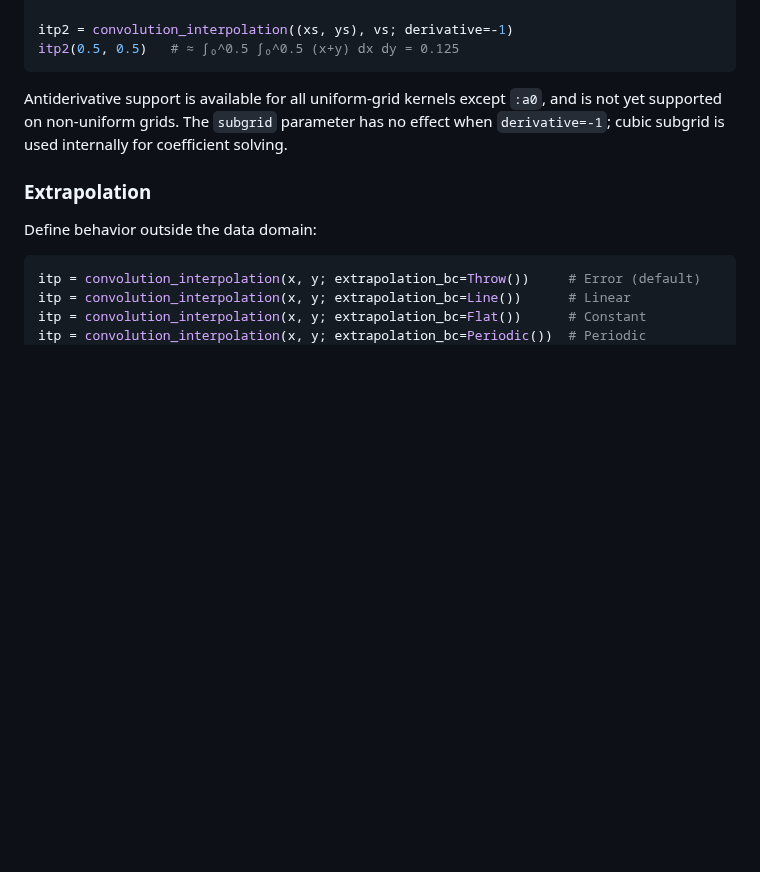
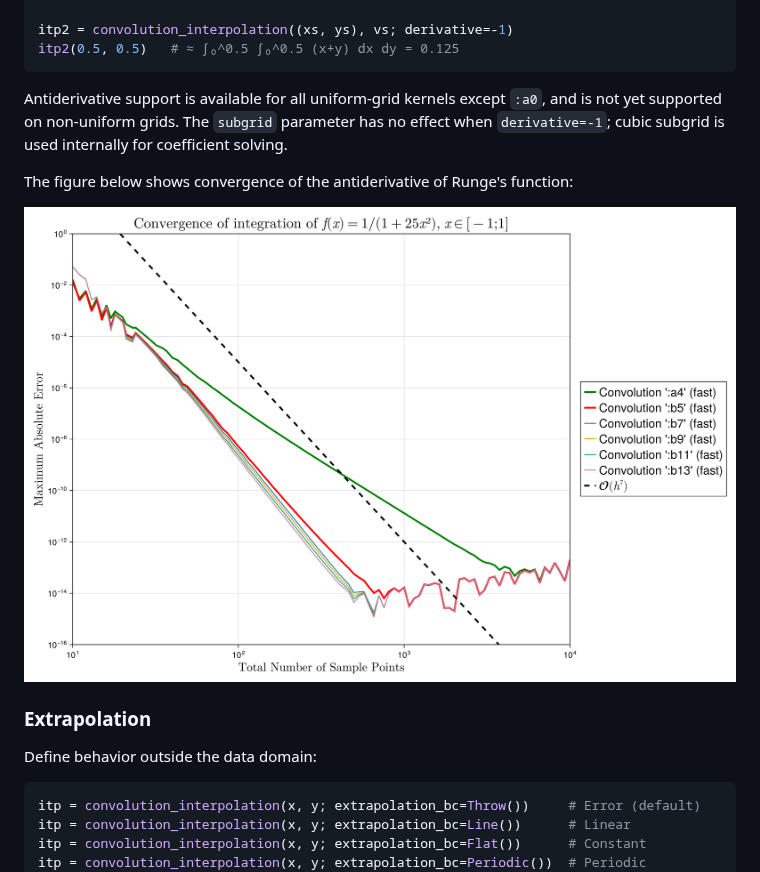
Before and after one commit to NikoBiele/ConvolutionInterpolations.jl, a Markdown page: README.md, the part around the change. Drawn GitHub-style; pictures changed too: fig/integration_1d_runge.png (added); blank space fills up the shorter version.

Commit message:
add antiderivative convergence to readme

```diff
--- a/README.md
+++ b/README.md
@@ -256,6 +256,10 @@ Antiderivative support is available for all uniform-grid kernels except `:a0`, a
 not yet supported on non-uniform grids. The `subgrid` parameter has no effect when
 `derivative=-1`; cubic subgrid is used internally for coefficient solving.
 
+The figure below shows convergence of the antiderivative of Runge's function:
+
+[![Antiderivative convergence](fig/integration_1d_runge.png)](fig/integration_1d_runge.png)
+
 ### Extrapolation
 
 Define behavior outside the data domain:
```
Also changed, not shown: 1 other file.
